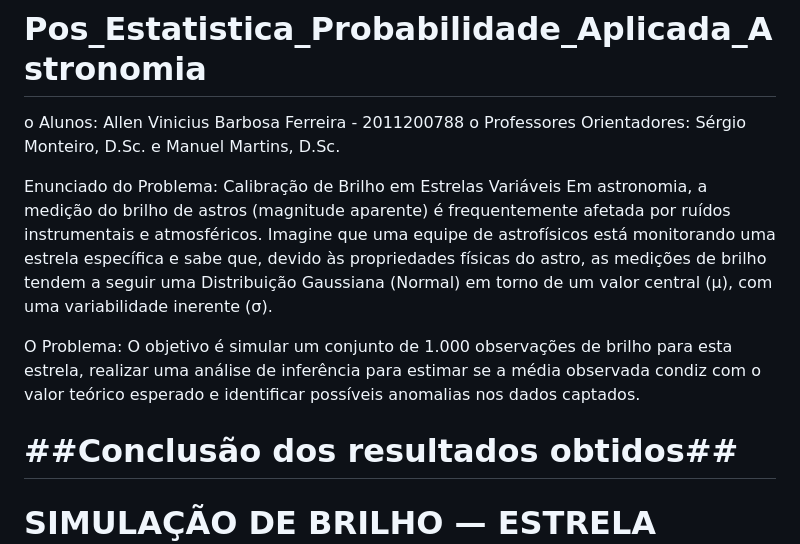
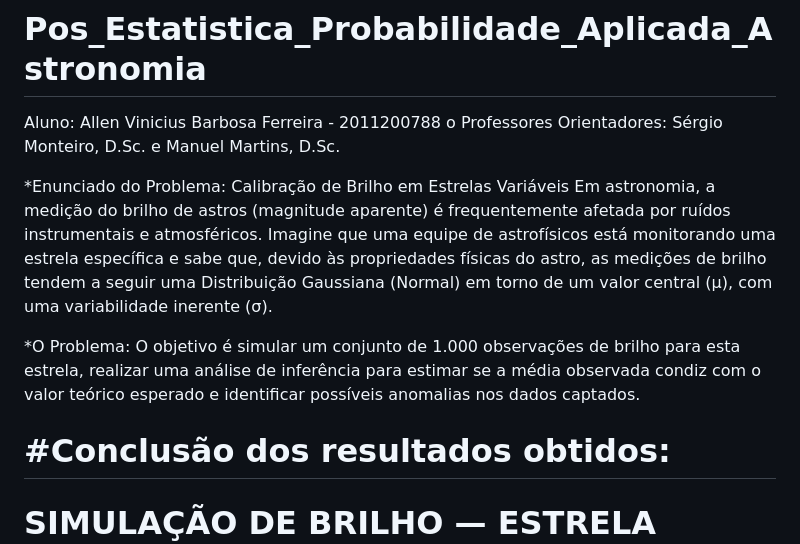
Before and after one commit to Allen-Vinicius/Pos_Estatistica_Probabilidade_Aplicada_Astronomia, a Markdown page: README.md, the part around the change. Drawn GitHub-style.

Commit message:
Update README formatting and emphasis

```diff
--- a/README.md
+++ b/README.md
@@ -1,14 +1,13 @@
 # Pos_Estatistica_Probabilidade_Aplicada_Astronomia
-o	Alunos: Allen Vinicius Barbosa Ferreira - 2011200788
+Aluno: Allen Vinicius Barbosa Ferreira - 2011200788
 o	Professores Orientadores: Sérgio Monteiro, D.Sc. e Manuel Martins, D.Sc.
 
-
-Enunciado do Problema: Calibração de Brilho em Estrelas Variáveis
+*Enunciado do Problema: Calibração de Brilho em Estrelas Variáveis
 Em astronomia, a medição do brilho de astros (magnitude aparente) é frequentemente afetada por ruídos instrumentais e atmosféricos. Imagine que uma equipe de astrofísicos está monitorando uma estrela específica e sabe que, devido às propriedades físicas do astro, as medições de brilho tendem a seguir uma Distribuição Gaussiana (Normal) em torno de um valor central (μ), com uma variabilidade inerente (σ).
 
-O Problema: O objetivo é simular um conjunto de 1.000 observações de brilho para esta estrela, realizar uma análise de inferência para estimar se a média observada condiz com o valor teórico esperado e identificar possíveis anomalias nos dados captados.
+*O Problema: O objetivo é simular um conjunto de 1.000 observações de brilho para esta estrela, realizar uma análise de inferência para estimar se a média observada condiz com o valor teórico esperado e identificar possíveis anomalias nos dados captados.
 
-##Conclusão dos resultados obtidos##
+#Conclusão dos resultados obtidos:
 ======================================================
  SIMULAÇÃO DE BRILHO — ESTRELA VARIÁVEL
 ======================================================
```
